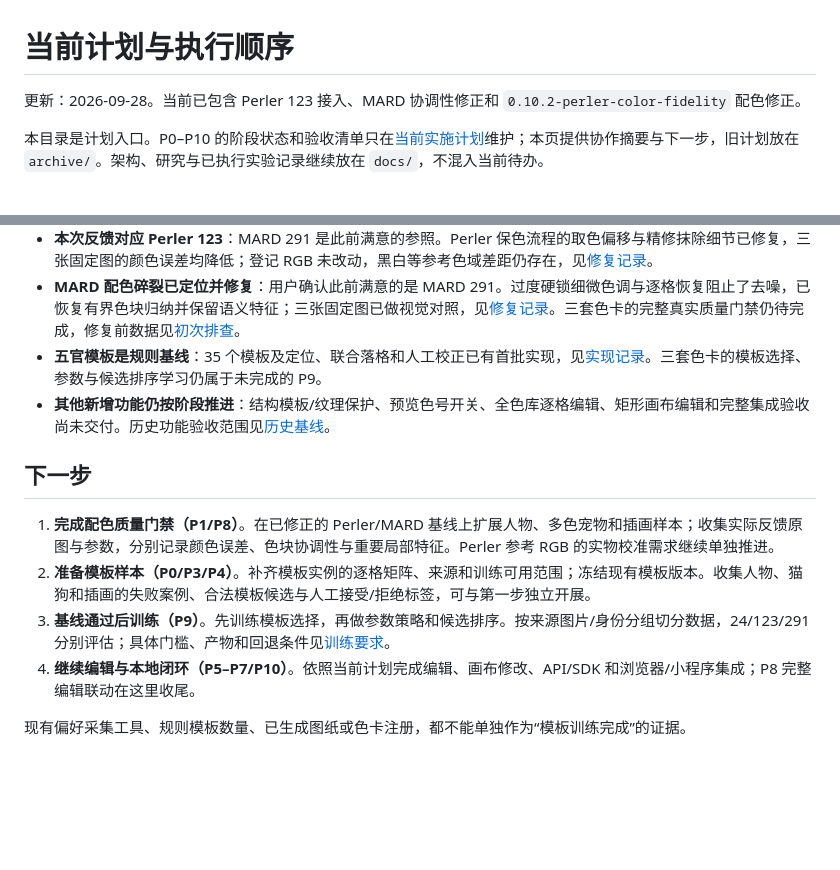
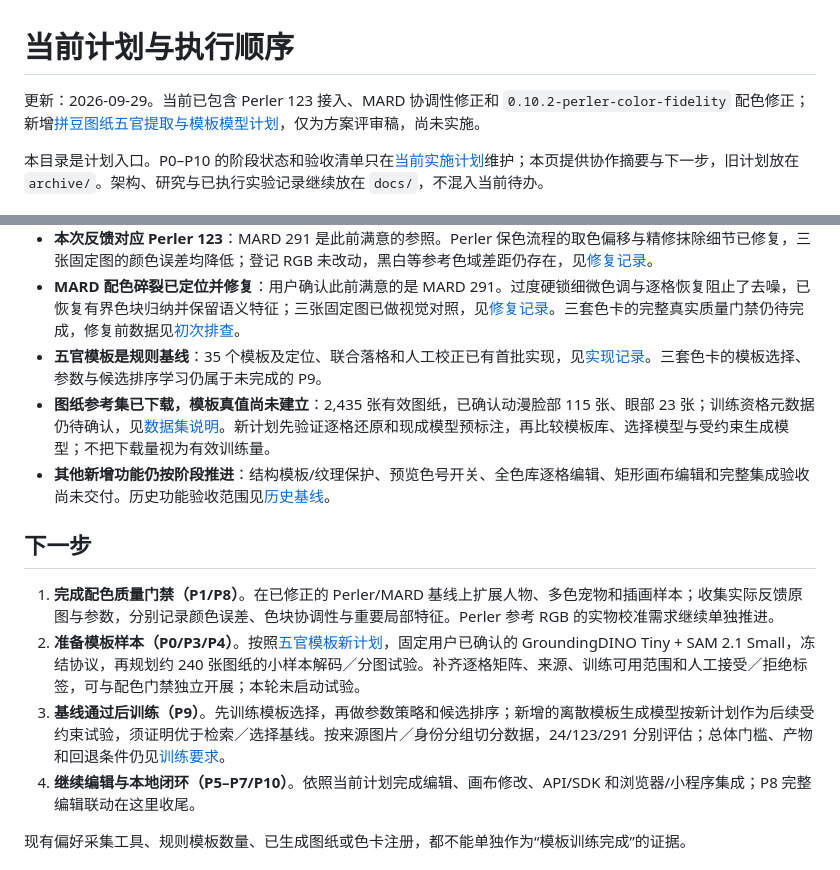
Before and after one commit to Teddytututu/ai-bead-pattern, a Markdown page: docs/plans/README.md, 2 parts joined by grey strips. Drawn GitHub-style; blank space fills up the shorter version.

Commit message:
docs: plan bead facial template extraction and learning

```diff
--- a/docs/plans/README.md
+++ b/docs/plans/README.md
@@ -1,6 +1,6 @@
 # 当前计划与执行顺序
 
-更新：2026-09-28。当前已包含 Perler 123 接入、MARD 协调性修正和 `0.10.2-perler-color-fidelity` 配色修正。
+更新：2026-09-29。当前已包含 Perler 123 接入、MARD 协调性修正和 `0.10.2-perler-color-fidelity` 配色修正；新增[拼豆图纸五官提取与模板模型计划](bead-facial-template-learning-plan.md)，仅为方案评审稿，尚未实施。
 
 本目录是计划入口。P0–P10 的阶段状态和验收清单只在[当前实施计划](contours-features-editing-perler-123-plan.md)维护；本页提供协作摘要与下一步，旧计划放在 `archive/`。架构、研究与已执行实验记录继续放在 `docs/`，不混入当前待办。
 
@@ -10,13 +10,14 @@
 - **本次反馈对应 Perler 123**：MARD 291 是此前满意的参照。Perler 保色流程的取色偏移与精修抹除细节已修复，三张固定图的颜色误差均降低；登记 RGB 未改动，黑白等参考色域差距仍存在，见[修复记录](../perler-color-fidelity-2026-09-28.md)。
 - **MARD 配色碎裂已定位并修复**：用户确认此前满意的是 MARD 291。过度硬锁细微色调与逐格恢复阻止了去噪，已恢复有界色块归纳并保留语义特征；三张固定图已做视觉对照，见[修复记录](../mard-color-coherence-2026-09-28.md)。三套色卡的完整真实质量门禁仍待完成，修复前数据见[初次排查](../color-fidelity-triage-2026-09-28.md)。
 - **五官模板是规则基线**：35 个模板及定位、联合落格和人工校正已有首批实现，见[实现记录](../contours-features-2026-09-27.md)。三套色卡的模板选择、参数与候选排序学习仍属于未完成的 P9。
+- **图纸参考集已下载，模板真值尚未建立**：2,435 张有效图纸，已确认动漫脸部 115 张、眼部 23 张；训练资格元数据仍待确认，见[数据集说明](../../tools/bead-dataset/README.md)。新计划先验证逐格还原和现成模型预标注，再比较模板库、选择模型与受约束生成模型；不把下载量视为有效训练量。
 - **其他新增功能仍按阶段推进**：结构模板/纹理保护、预览色号开关、全色库逐格编辑、矩形画布编辑和完整集成验收尚未交付。历史功能验收范围见[历史基线](../roadmap.md)。
 
 ## 下一步
 
 1. **完成配色质量门禁（P1/P8）**。在已修正的 Perler/MARD 基线上扩展人物、多色宠物和插画样本；收集实际反馈原图与参数，分别记录颜色误差、色块协调性与重要局部特征。Perler 参考 RGB 的实物校准需求继续单独推进。
-2. **准备模板样本（P0/P3/P4）**。补齐模板实例的逐格矩阵、来源和训练可用范围；冻结现有模板版本。收集人物、猫狗和插画的失败案例、合法模板候选与人工接受/拒绝标签，可与第一步独立开展。
-3. **基线通过后训练（P9）**。先训练模板选择，再做参数策略和候选排序。按来源图片/身份分组切分数据，24/123/291 分别评估；具体门槛、产物和回退条件见[训练要求](contours-features-editing-perler-123-plan.md#p9模板参数与排序训练)。
+2. **准备模板样本（P0/P3/P4）**。按照[五官模板新计划](bead-facial-template-learning-plan.md)，固定用户已确认的 GroundingDINO Tiny + SAM 2.1 Small，冻结协议，再规划约 240 张图纸的小样本解码／分图试验。补齐逐格矩阵、来源、训练可用范围和人工接受／拒绝标签，可与配色门禁独立开展；本轮未启动试验。
+3. **基线通过后训练（P9）**。先训练模板选择，再做参数策略和候选排序；新增的离散模板生成模型按新计划作为后续受约束试验，须证明优于检索／选择基线。按来源图片／身份分组切分数据，24/123/291 分别评估；总体门槛、产物和回退条件仍见[训练要求](contours-features-editing-perler-123-plan.md#p9模板参数与排序训练)。
 4. **继续编辑与本地闭环（P5–P7/P10）**。依照当前计划完成编辑、画布修改、API/SDK 和浏览器/小程序集成；P8 完整编辑联动在这里收尾。
 
 现有偏好采集工具、规则模板数量、已生成图纸或色卡注册，都不能单独作为“模板训练完成”的证据。
```
Also changed, not shown: docs/plans/bead-facial-template-learning-plan.md (added, +236 -0 lines), docs/plans/contours-features-editing-perler-123-plan.md (+3 -1 lines).
